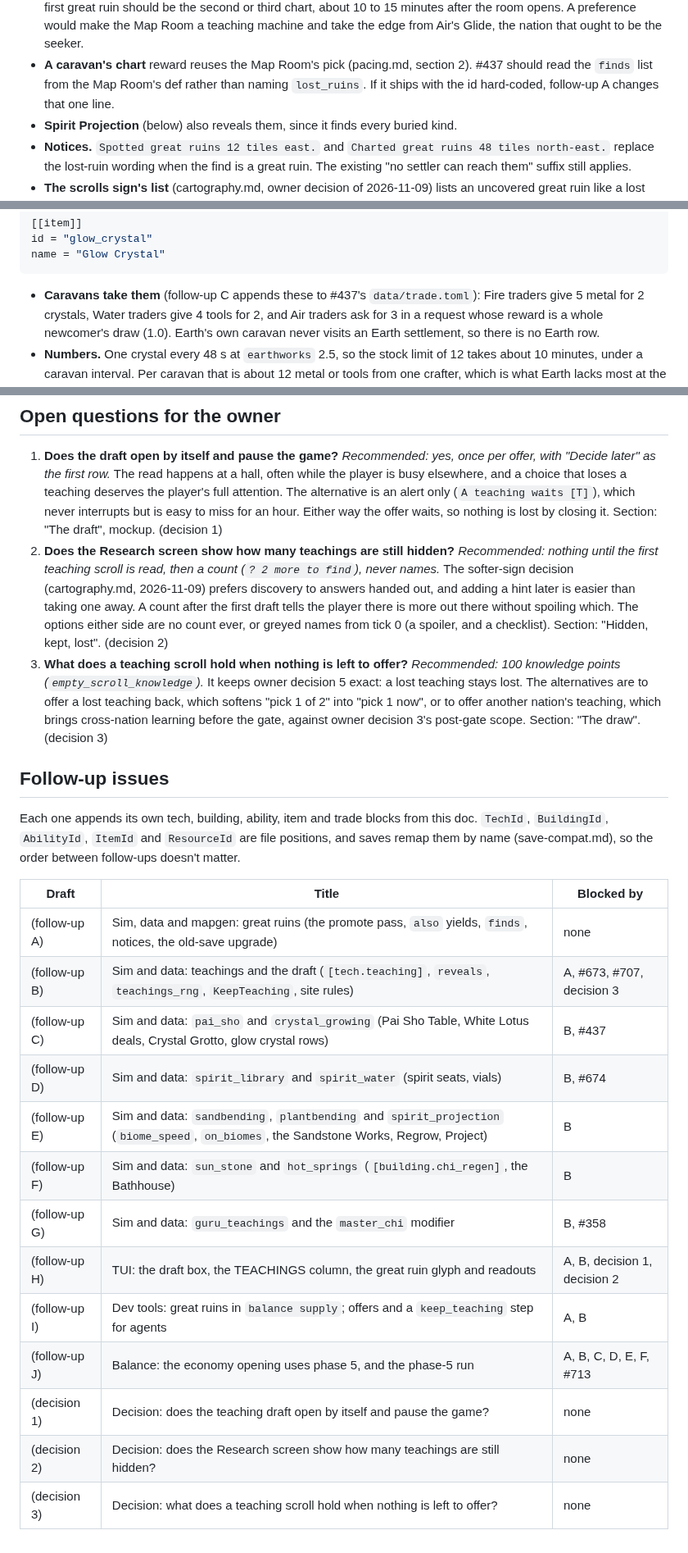
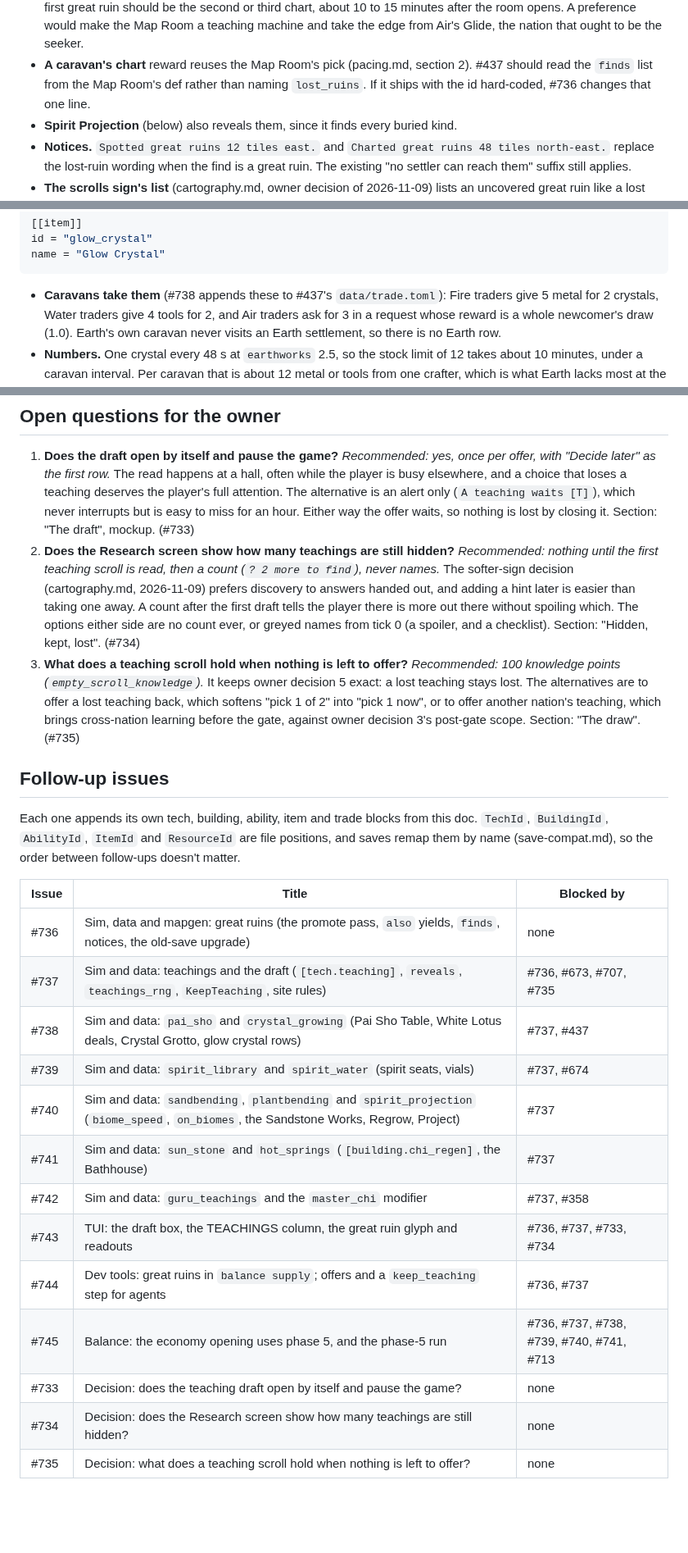
Before and after one commit to gizmo385/four-nations, a Markdown page: docs/design/horizons-phase-5.md, 3 parts joined by grey strips. Shown at 82% size. GitHub-like rendering; blank space fills up the shorter version.

Commit message:
#669: Link the phase-5 follow-up and decision issues
Refs #669

Co-Authored-By: Claude Opus 5.5 <noreply@anthropic.com>
Claude-Session: https://claude.ai/code/session_01NoKzn13a92fA9sYMxsYCaM

````diff
--- a/docs/design/horizons-phase-5.md
+++ b/docs/design/horizons-phase-5.md
@@ -153,7 +153,7 @@ finds = ["lost_ruins", "great_ruins"]
   seeker.
 - **A caravan's chart** reward reuses the Map Room's pick (pacing.md, section 2). #437 should
   read the `finds` list from the Map Room's def rather than naming `lost_ruins`. If it ships
-  with the id hard-coded, follow-up A changes that one line.
+  with the id hard-coded, #736 changes that one line.
 - **Spirit Projection** (below) also reveals them, since it finds every buried kind.
 - **Notices.** `Spotted great ruins 12 tiles east.` and `Charted great ruins 48 tiles north-east.`
   replace the lost-ruin wording when the find is a great ruin. The existing "no settler can reach
@@ -503,7 +503,7 @@ id = "glow_crystal"
 name = "Glow Crystal"
 ```
 
-- **Caravans take them** (follow-up C appends these to #437's `data/trade.toml`): Fire traders
+- **Caravans take them** (#738 appends these to #437's `data/trade.toml`): Fire traders
   give 5 metal for 2 crystals, Water traders give 4 tools for 2, and Air traders ask for 3 in a
   request whose reward is a whole newcomer's draw (1.0). Earth's own caravan never visits an Earth
   settlement, so there is no Earth row.
@@ -884,20 +884,20 @@ numbers, all data.
    elsewhere, and a choice that loses a teaching deserves the player's full attention. The
    alternative is an alert only (`A teaching waits [T]`), which never interrupts but is easy to
    miss for an hour. Either way the offer waits, so nothing is lost by closing it. Section: "The
-   draft", mockup. (decision 1)
+   draft", mockup. (#733)
 2. **Does the Research screen show how many teachings are still hidden?** *Recommended: nothing
    until the first teaching scroll is read, then a count (`? 2 more to find`), never names.* The
    softer-sign decision (cartography.md, 2026-11-09) prefers discovery to answers handed out, and
    adding a hint later is easier than taking one away. A count after the first draft tells the
    player there is more out there without spoiling which. The options either side are no count
    ever, or greyed names from tick 0 (a spoiler, and a checklist). Section: "Hidden, kept, lost".
-   (decision 2)
+   (#734)
 3. **What does a teaching scroll hold when nothing is left to offer?** *Recommended: 100
    knowledge points (`empty_scroll_knowledge`).* It keeps owner decision 5 exact: a lost
    teaching stays lost. The alternatives are to offer a lost teaching back, which softens "pick 1
    of 2" into "pick 1 now", or to offer another nation's teaching, which brings cross-nation
    learning before the gate, against owner decision 3's post-gate scope. Section: "The draw".
-   (decision 3)
+   (#735)
 
 ## Follow-up issues
 
@@ -905,18 +905,18 @@ Each one appends its own tech, building, ability, item and trade blocks from thi
 `BuildingId`, `AbilityId`, `ItemId` and `ResourceId` are file positions, and saves remap them by
 name (save-compat.md), so the order between follow-ups doesn't matter.
 
-| Draft | Title | Blocked by |
+| Issue | Title | Blocked by |
 |---|---|---|
-| (follow-up A) | Sim, data and mapgen: great ruins (the promote pass, `also` yields, `finds`, notices, the old-save upgrade) | none |
-| (follow-up B) | Sim and data: teachings and the draft (`[tech.teaching]`, `reveals`, `teachings_rng`, `KeepTeaching`, site rules) | A, #673, #707, decision 3 |
-| (follow-up C) | Sim and data: `pai_sho` and `crystal_growing` (Pai Sho Table, White Lotus deals, Crystal Grotto, glow crystal rows) | B, #437 |
-| (follow-up D) | Sim and data: `spirit_library` and `spirit_water` (spirit seats, vials) | B, #674 |
-| (follow-up E) | Sim and data: `sandbending`, `plantbending` and `spirit_projection` (`biome_speed`, `on_biomes`, the Sandstone Works, Regrow, Project) | B |
-| (follow-up F) | Sim and data: `sun_stone` and `hot_springs` (`[building.chi_regen]`, the Bathhouse) | B |
-| (follow-up G) | Sim and data: `guru_teachings` and the `master_chi` modifier | B, #358 |
-| (follow-up H) | TUI: the draft box, the TEACHINGS column, the great ruin glyph and readouts | A, B, decision 1, decision 2 |
-| (follow-up I) | Dev tools: great ruins in `balance supply`; offers and a `keep_teaching` step for agents | A, B |
-| (follow-up J) | Balance: the economy opening uses phase 5, and the phase-5 run | A, B, C, D, E, F, #713 |
-| (decision 1) | Decision: does the teaching draft open by itself and pause the game? | none |
-| (decision 2) | Decision: does the Research screen show how many teachings are still hidden? | none |
-| (decision 3) | Decision: what does a teaching scroll hold when nothing is left to offer? | none |
+| #736 | Sim, data and mapgen: great ruins (the promote pass, `also` yields, `finds`, notices, the old-save upgrade) | none |
+| #737 | Sim and data: teachings and the draft (`[tech.teaching]`, `reveals`, `teachings_rng`, `KeepTeaching`, site rules) | #736, #673, #707, #735 |
+| #738 | Sim and data: `pai_sho` and `crystal_growing` (Pai Sho Table, White Lotus deals, Crystal Grotto, glow crystal rows) | #737, #437 |
+| #739 | Sim and data: `spirit_library` and `spirit_water` (spirit seats, vials) | #737, #674 |
+| #740 | Sim and data: `sandbending`, `plantbending` and `spirit_projection` (`biome_speed`, `on_biomes`, the Sandstone Works, Regrow, Project) | #737 |
+| #741 | Sim and data: `sun_stone` and `hot_springs` (`[building.chi_regen]`, the Bathhouse) | #737 |
+| #742 | Sim and data: `guru_teachings` and the `master_chi` modifier | #737, #358 |
+| #743 | TUI: the draft box, the TEACHINGS column, the great ruin glyph and readouts | #736, #737, #733, #734 |
+| #744 | Dev tools: great ruins in `balance supply`; offers and a `keep_teaching` step for agents | #736, #737 |
+| #745 | Balance: the economy opening uses phase 5, and the phase-5 run | #736, #737, #738, #739, #740, #741, #713 |
+| #733 | Decision: does the teaching draft open by itself and pause the game? | none |
+| #734 | Decision: does the Research screen show how many teachings are still hidden? | none |
+| #735 | Decision: what does a teaching scroll hold when nothing is left to offer? | none |
````
Also changed, not shown: other parts of docs/design/horizons-phase-5.md (+6 -6 lines), docs/design/research-horizons.md (+1 -1 lines).
